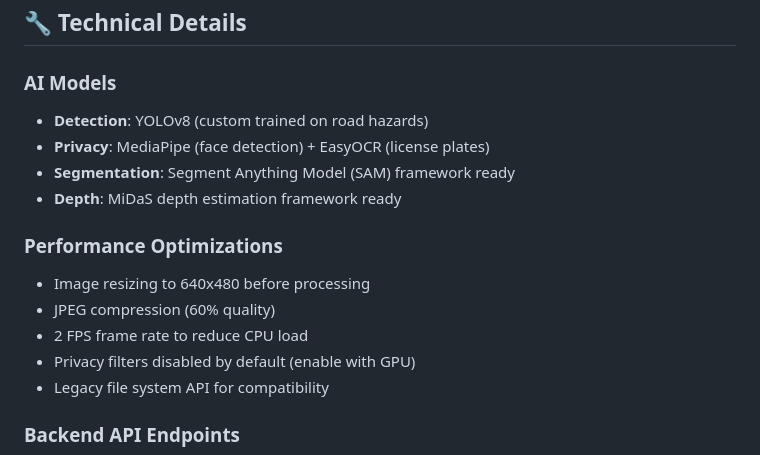
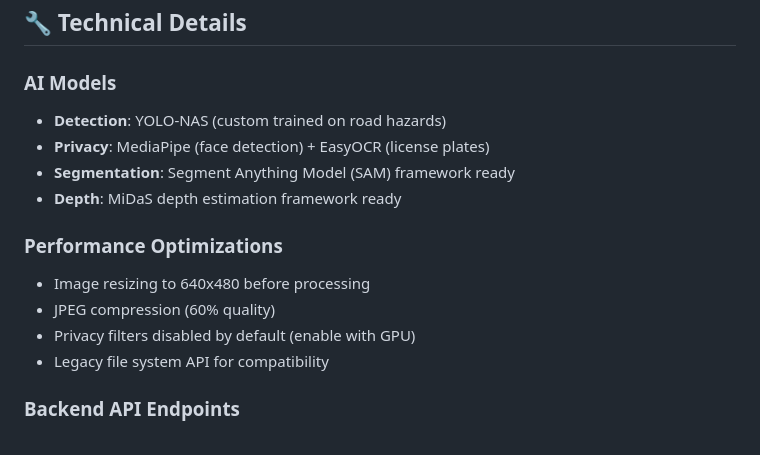
Before and after one commit to priii-25/Spottr, a Markdown page: README.md, the part around the change. Rendered like a GitHub page.

Commit message:
Update detection model from YOLOv8 to YOLO-NAS

```diff
--- a/README.md
+++ b/README.md
@@ -168,7 +168,7 @@ export const DETECTION_CONFIG = {
 ## 🔧 Technical Details
 
 ### AI Models
-- **Detection**: YOLOv8 (custom trained on road hazards)
+- **Detection**: YOLO-NAS (custom trained on road hazards)
 - **Privacy**: MediaPipe (face detection) + EasyOCR (license plates)
 - **Segmentation**: Segment Anything Model (SAM) framework ready
 - **Depth**: MiDaS depth estimation framework ready
@@ -176,7 +176,6 @@ export const DETECTION_CONFIG = {
 ### Performance Optimizations
 - Image resizing to 640x480 before processing
 - JPEG compression (60% quality)
-- 2 FPS frame rate to reduce CPU load
 - Privacy filters disabled by default (enable with GPU)
 - Legacy file system API for compatibility
 
```
